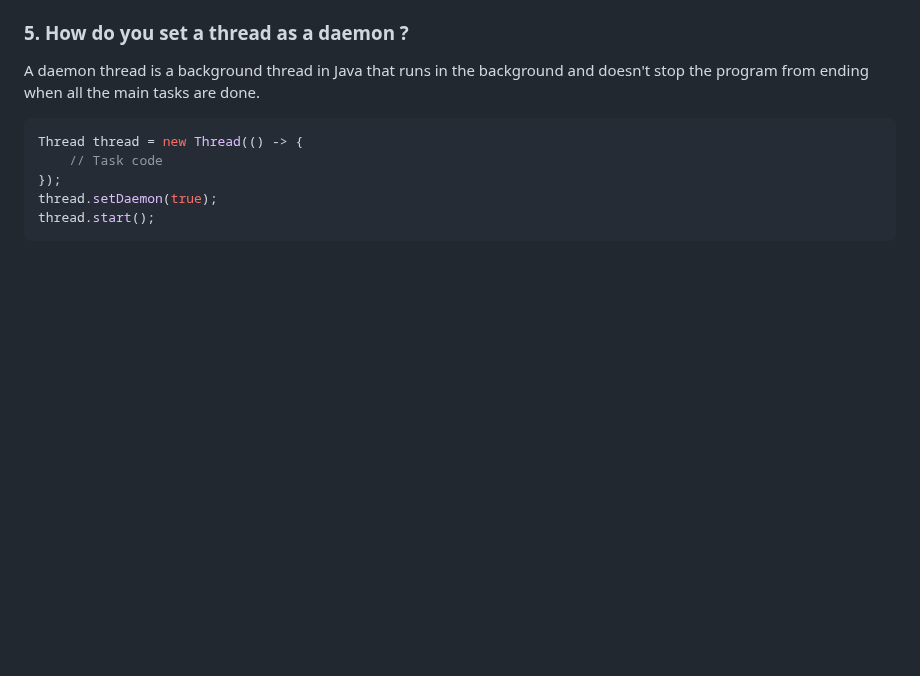
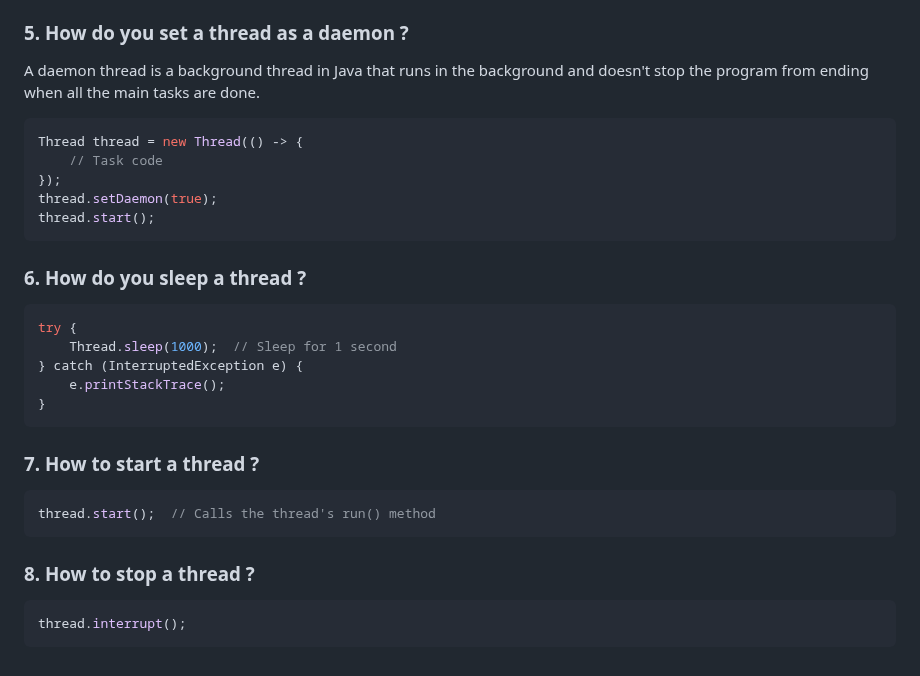
Before and after one commit to iammadhankumar/fullstack-java-interview-guide, a Markdown page: md-files/multithreading-cheat-sheet.md, the part around the change. GitHub-like rendering; blank space fills up the shorter version.

````diff
--- a/md-files/multithreading-cheat-sheet.md
+++ b/md-files/multithreading-cheat-sheet.md
@@ -119,3 +119,19 @@ Thread thread = new Thread(() -> {
 thread.setDaemon(true);
 thread.start();
 ```
+### 6. How do you sleep a thread ?
+```java
+try {
+    Thread.sleep(1000);  // Sleep for 1 second
+} catch (InterruptedException e) {
+    e.printStackTrace();
+}
+```
+### 7. How to start a thread ?
+```java
+thread.start();  // Calls the thread's run() method
+```
+### 8. How to stop a thread ?
+```java
+thread.interrupt();
+```
````
